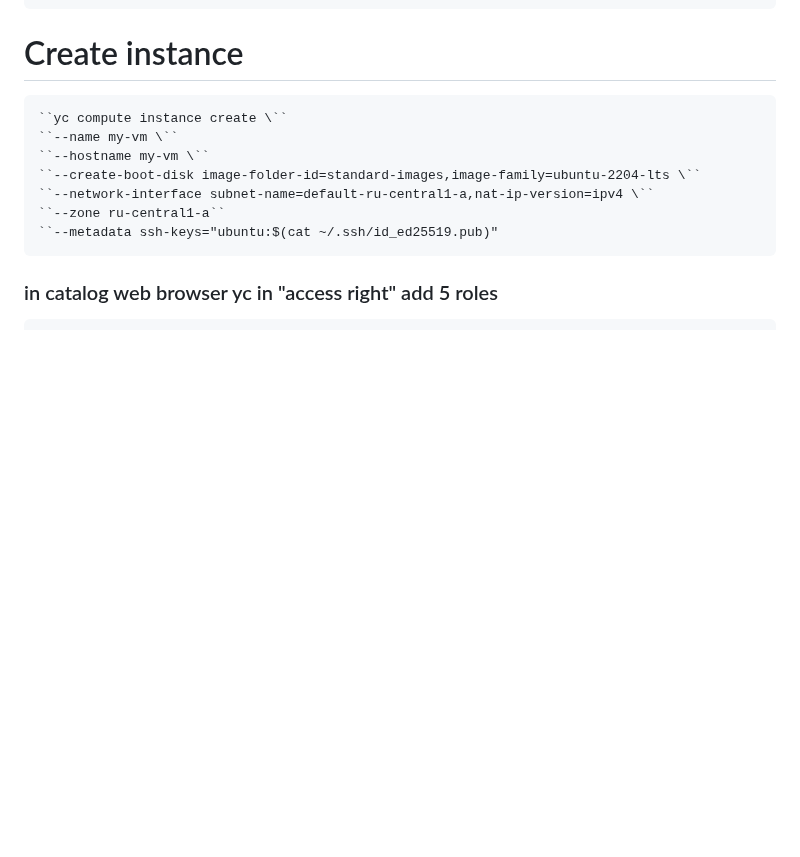
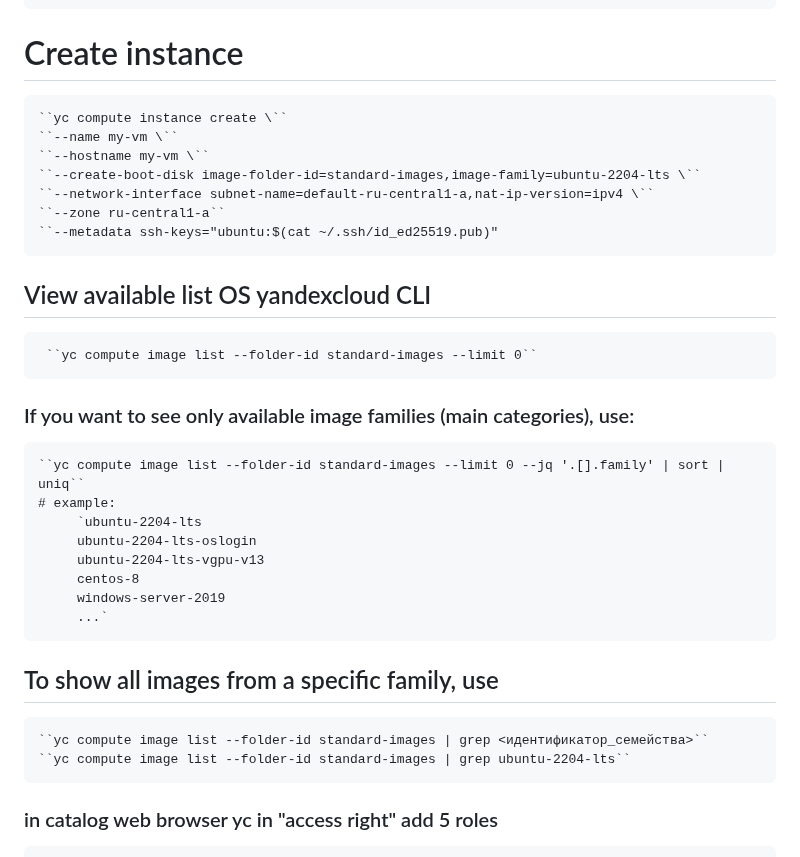
Before and after one commit to pampaparam/Gordeev, a Markdown page: README.md, the part around the change. Rendered like a GitHub page; blank space fills up the shorter version.

Commit message:
vault backup: 2025-09-17 00:37:53

```diff
--- a/README.md
+++ b/README.md
@@ -61,6 +61,24 @@
     ``--network-interface subnet-name=default-ru-central1-a,nat-ip-version=ipv4 \``
     ``--zone ru-central1-a``
     ``--metadata ssh-keys="ubuntu:$(cat ~/.ssh/id_ed25519.pub)"
+
+## View available list OS yandexcloud CLI
+     ``yc compute image list --folder-id standard-images --limit 0``
+### If you want to see only available image families (main categories), use:
+    ``yc compute image list --folder-id standard-images --limit 0 --jq '.[].family' | sort | uniq``
+    # example:
+         `ubuntu-2204-lts
+         ubuntu-2204-lts-oslogin
+         ubuntu-2204-lts-vgpu-v13
+         centos-8
+         windows-server-2019
+         ...`
+## To show all images from a specific family, use
+    ``yc compute image list --folder-id standard-images | grep <идентификатор_семейства>``
+    ``yc compute image list --folder-id standard-images | grep ubuntu-2204-lts``
+
+
+
 ### in catalog web browser yc in "access right" add 5 roles
     `compute.disk.user`
     `compute.editor`
```
